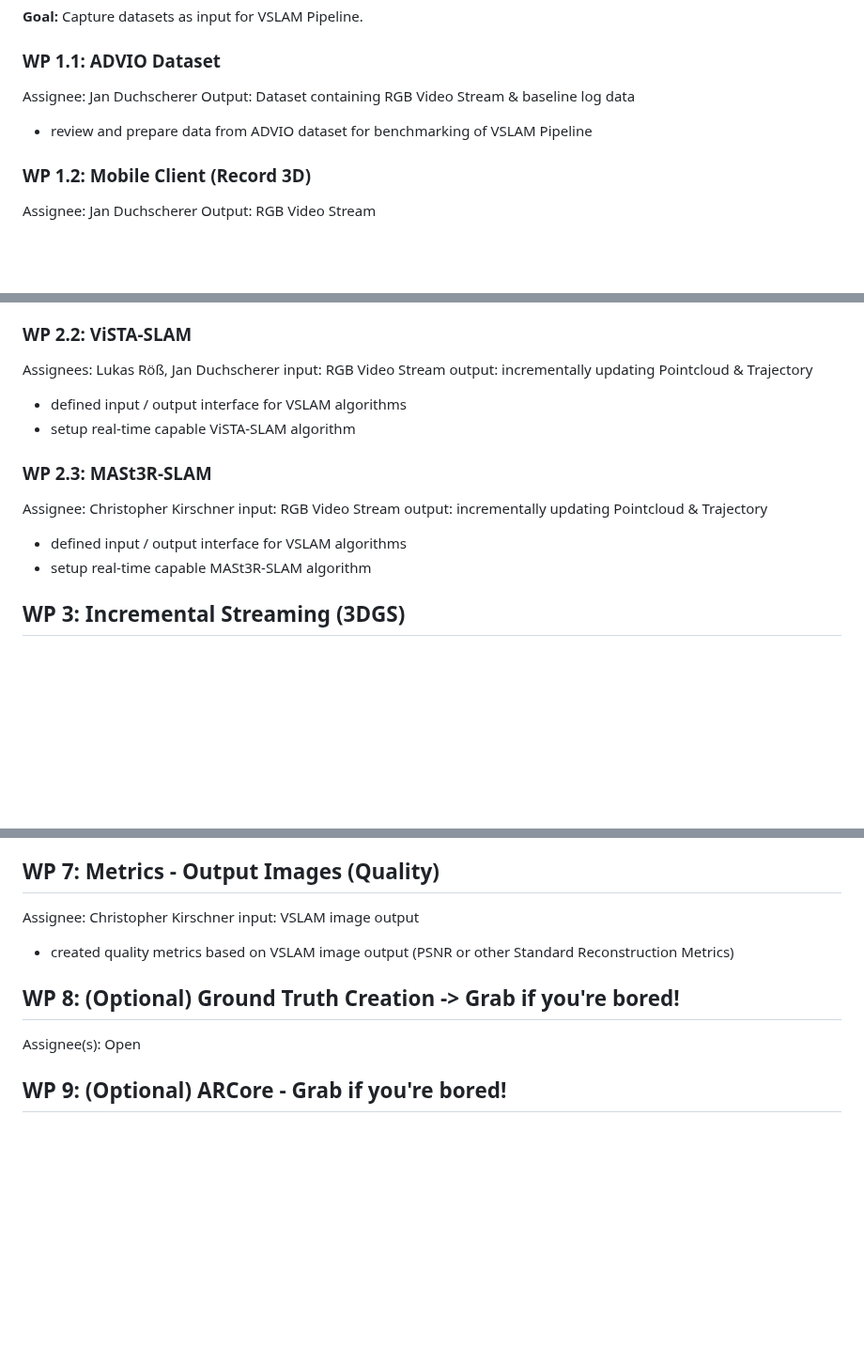
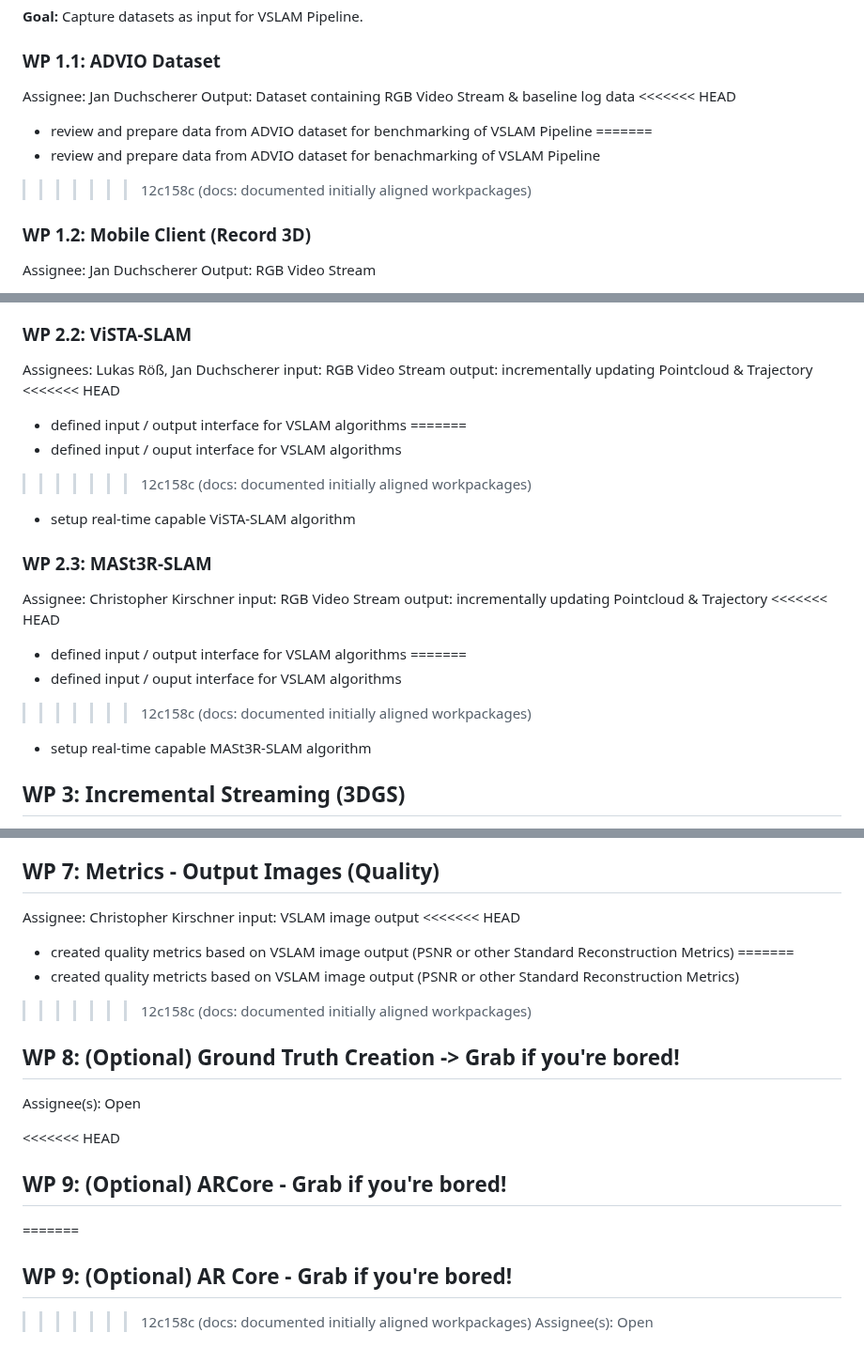
Before and after one commit to JanDuchscherer104/prml-vslam, a Markdown page: docs/workpackages.md, 3 parts joined by grey strips. Shown at 94% size. Rendered like a GitHub page; blank space fills up the shorter version.

```diff
--- a/docs/workpackages.md
+++ b/docs/workpackages.md
@@ -12,7 +12,11 @@ Assignee: Valentin Bumeder
 ### WP 1.1: ADVIO Dataset
 Assignee: Jan Duchscherer
 Output: Dataset containing RGB Video Stream & baseline log data
+<<<<<<< HEAD
 - review and prepare data from ADVIO dataset for benchmarking of VSLAM Pipeline
+=======
+- review and prepare data from ADVIO dataset for benachmarking of VSLAM Pipeline
+>>>>>>> 12c158c (docs: documented initially aligned workpackages)
 
 ### WP 1.2: Mobile Client (Record 3D)
 Assignee: Jan Duchscherer
@@ -41,14 +45,22 @@ Assignee(s): Open
 Assignees: Lukas Röß, Jan Duchscherer
 input: RGB Video Stream
 output: incrementally updating Pointcloud & Trajectory
+<<<<<<< HEAD
 - defined input / output interface for VSLAM algorithms
+=======
+- defined input / ouput interface for VSLAM algorithms
+>>>>>>> 12c158c (docs: documented initially aligned workpackages)
 - setup real-time capable ViSTA-SLAM algorithm
 
 ### WP 2.3: MASt3R-SLAM
 Assignee: Christopher Kirschner
 input: RGB Video Stream
 output: incrementally updating Pointcloud & Trajectory
+<<<<<<< HEAD
 - defined input / output interface for VSLAM algorithms
+=======
+- defined input / ouput interface for VSLAM algorithms
+>>>>>>> 12c158c (docs: documented initially aligned workpackages)
 - setup real-time capable MASt3R-SLAM algorithm
 
 ## WP 3: Incremental Streaming (3DGS)
@@ -83,10 +95,18 @@ output: comparison metric
 ## WP 7: Metrics - Output Images (Quality)
 Assignee: Christopher Kirschner
 input: VSLAM image output
+<<<<<<< HEAD
 - created quality metrics based on VSLAM image output (PSNR or other Standard Reconstruction Metrics)
+=======
+- created quality metricts based on VSLAM image output (PSNR or other Standard Reconstruction Metrics)
+>>>>>>> 12c158c (docs: documented initially aligned workpackages)
 
 ## WP 8: (Optional) Ground Truth Creation -> Grab if you're bored!
 Assignee(s): Open
 
+<<<<<<< HEAD
 ## WP 9: (Optional) ARCore - Grab if you're bored!
+=======
+## WP 9: (Optional) AR Core - Grab if you're bored!
+>>>>>>> 12c158c (docs: documented initially aligned workpackages)
 Assignee(s): Open
```
